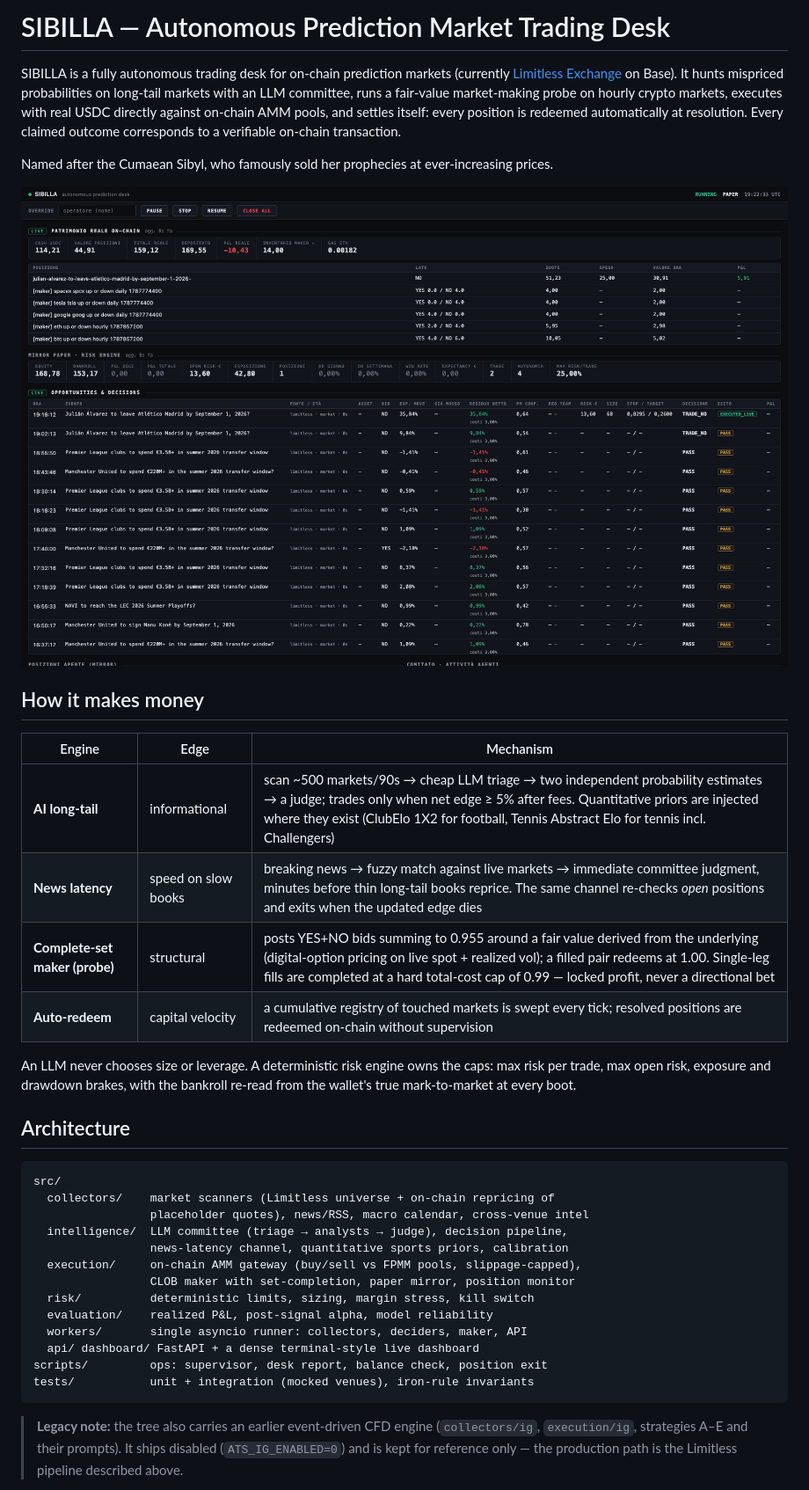
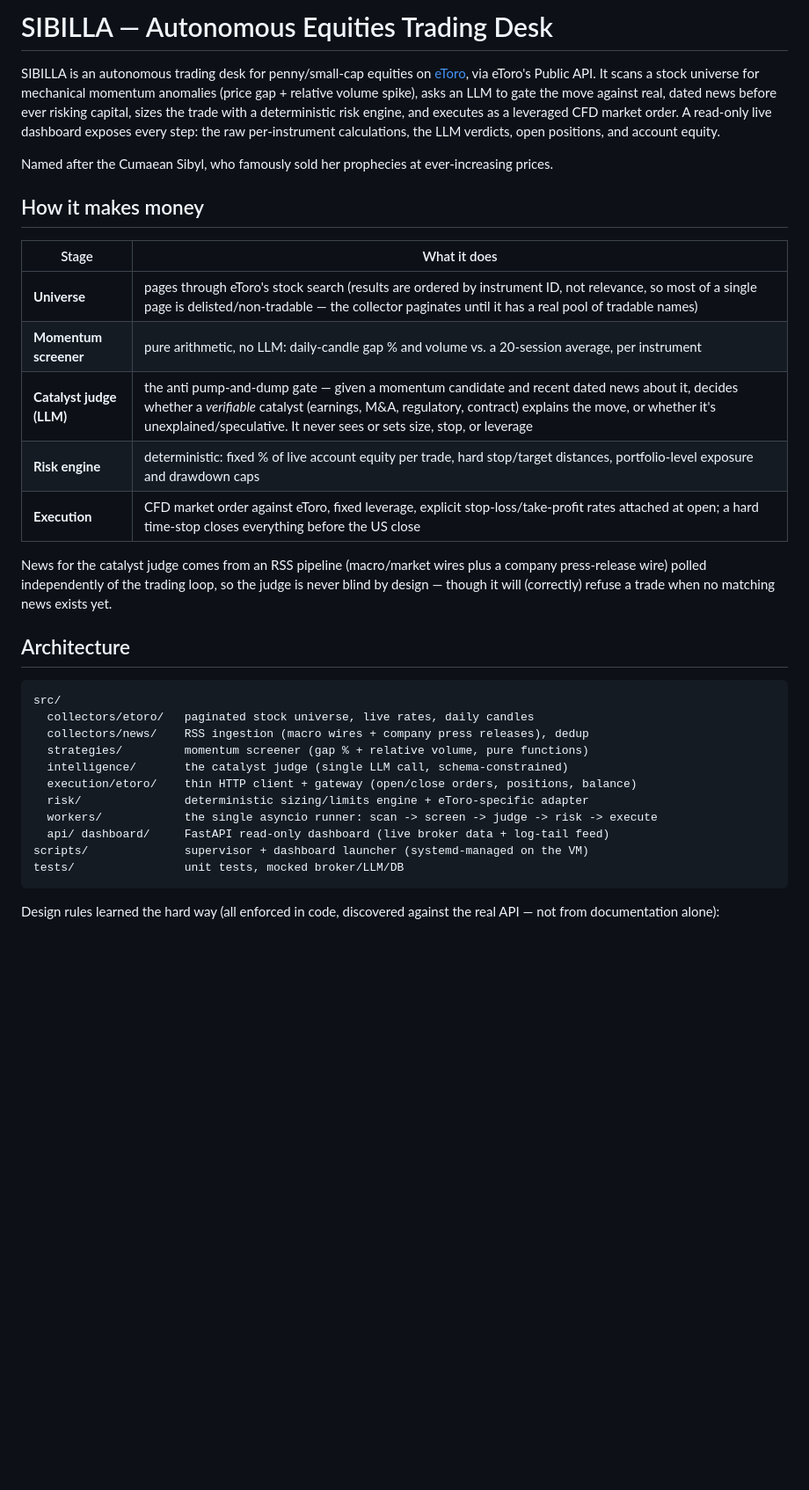
Before and after one commit to lodetomasi/sibilla, a Markdown page: README.md, the part around one of its changes. Shown at 88% size. Drawn GitHub-style; blank space fills up the shorter version.

````diff
--- a/README.md
+++ b/README.md
@@ -1,51 +1,48 @@
-# SIBILLA — Autonomous Prediction Market Trading Desk
+# SIBILLA — Autonomous Equities Trading Desk
 
-SIBILLA is a fully autonomous trading desk for on-chain prediction markets
-(currently [Limitless Exchange](https://limitless.exchange) on Base). It hunts
-mispriced probabilities on long-tail markets with an LLM committee, runs a
-fair-value market-making probe on hourly crypto markets, executes with real
-USDC directly against on-chain AMM pools, and settles itself: every position
-is redeemed automatically at resolution. Every claimed outcome corresponds to
-a verifiable on-chain transaction.
+SIBILLA is an autonomous trading desk for penny/small-cap equities on
+[eToro](https://www.etoro.com), via eToro's Public API. It scans a stock
+universe for mechanical momentum anomalies (price gap + relative volume
+spike), asks an LLM to gate the move against real, dated news before ever
+risking capital, sizes the trade with a deterministic risk engine, and
+executes as a leveraged CFD market order. A read-only live dashboard exposes
+every step: the raw per-instrument calculations, the LLM verdicts, open
+positions, and account equity.
 
 Named after the Cumaean Sibyl, who famously sold her prophecies at
 ever-increasing prices.
 
-![SIBILLA live dashboard](docs/assets/dashboard.png)
-
 ## How it makes money
 
-| Engine | Edge | Mechanism |
-|---|---|---|
-| **AI long-tail** | informational | scan ~500 markets/90s → cheap LLM triage → two independent probability estimates → a judge; trades only when net edge ≥ 5% after fees. Quantitative priors are injected where they exist (ClubElo 1X2 for football, Tennis Abstract Elo for tennis incl. Challengers) |
-| **News latency** | speed on slow books | breaking news → fuzzy match against live markets → immediate committee judgment, minutes before thin long-tail books reprice. The same channel re-checks *open* positions and exits when the updated edge dies |
-| **Complete-set maker (probe)** | structural | posts YES+NO bids summing to 0.955 around a fair value derived from the underlying (digital-option pricing on live spot + realized vol); a filled pair redeems at 1.00. Single-leg fills are completed at a hard total-cost cap of 0.99 — locked profit, never a directional bet |
-| **Auto-redeem** | capital velocity | a cumulative registry of touched markets is swept every tick; resolved positions are redeemed on-chain without supervision |
+| Stage | What it does |
+|---|---|
+| **Universe** | pages through eToro's stock search (results are ordered by instrument ID, not relevance, so most of a single page is delisted/non-tradable — the collector paginates until it has a real pool of tradable names) |
+| **Momentum screener** | pure arithmetic, no LLM: daily-candle gap % and volume vs. a 20-session average, per instrument |
+| **Catalyst judge (LLM)** | the anti pump-and-dump gate — given a momentum candidate and recent dated news about it, decides whether a *verifiable* catalyst (earnings, M&A, regulatory, contract) explains the move, or whether it's unexplained/speculative. It never sees or sets size, stop, or leverage |
+| **Risk engine** | deterministic: fixed % of live account equity per trade, hard stop/target distances, portfolio-level exposure and drawdown caps |
+| **Execution** | CFD market order against eToro, fixed leverage, explicit stop-loss/take-profit rates attached at open; a hard time-stop closes everything before the US close |
 
-An LLM never chooses size or leverage. A deterministic risk engine owns the
-caps: max risk per trade, max open risk, exposure and drawdown brakes, with
-the bankroll re-read from the wallet's true mark-to-market at every boot.
+News for the catalyst judge comes from an RSS pipeline (macro/market wires
+plus a company press-release wire) polled independently of the trading loop,
+so the judge is never blind by design — though it will (correctly) refuse a
+trade when no matching news exists yet.
 
 ## Architecture
 
 ```
 src/
-  collectors/    market scanners (Limitless universe + on-chain repricing of
-                 placeholder quotes), news/RSS, macro calendar, cross-venue intel
-  intelligence/  LLM committee (triage → analysts → judge), decision pipeline,
-                 news-latency channel, quantitative sports priors, calibration
-  execution/     on-chain AMM gateway (buy/sell vs FPMM pools, slippage-capped),
-                 CLOB maker with set-completion, paper mirror, position monitor
-  risk/          deterministic limits, sizing, margin stress, kill switch
-  evaluation/    realized P&L, post-signal alpha, model reliability
-  workers/       single asyncio runner: collectors, deciders, maker, API
-  api/ dashboard/ FastAPI + a dense terminal-style live dashboard
-scripts/         ops: supervisor, desk report, balance check, position exit
-tests/           unit + integration (mocked venues), iron-rule invariants
+  collectors/etoro/   paginated stock universe, live rates, daily candles
+  collectors/news/    RSS ingestion (macro wires + company press releases), dedup
+  strategies/         momentum screener (gap % + relative volume, pure functions)
+  intelligence/       the catalyst judge (single LLM call, schema-constrained)
+  execution/etoro/    thin HTTP client + gateway (open/close orders, positions, balance)
+  risk/               deterministic sizing/limits engine + eToro-specific adapter
+  workers/            the single asyncio runner: scan -> screen -> judge -> risk -> execute
+  api/ dashboard/     FastAPI read-only dashboard (live broker data + log-tail feed)
+scripts/              supervisor + dashboard launcher (systemd-managed on the VM)
+tests/                unit tests, mocked broker/LLM/DB
 ```
 
-> **Legacy note:** the tree also carries an earlier event-driven CFD engine
-> (`collectors/ig`, `execution/ig`, strategies A–E and their prompts). It ships
-> disabled (`ATS_IG_ENABLED=0`) and is kept for reference only — the production
-> path is the Limitless pipeline described above.
+Design rules learned the hard way (all enforced in code, discovered against
+the real API — not from documentation alone):
 
````
Also changed, not shown: other parts of README.md (+31 -27 lines).
